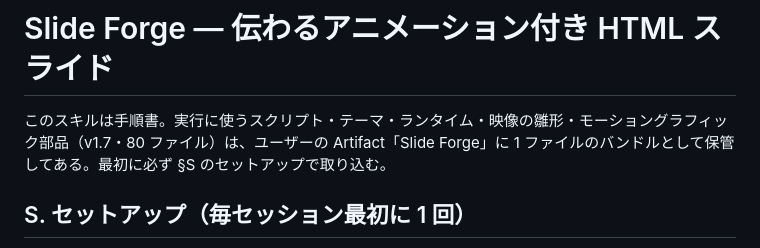
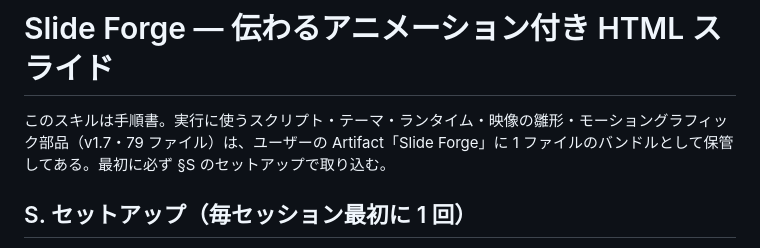
Before and after one commit to 77nana77mizuki/slide-forge, a Markdown page: claude-ai/SKILL.md, the part around the change. Drawn GitHub-style.

```diff
--- a/claude-ai/SKILL.md
+++ b/claude-ai/SKILL.md
@@ -5,7 +5,7 @@ description: "アニメーション付きHTMLスライドと短い動画（Remot
 
 # Slide Forge — 伝わるアニメーション付き HTML スライド
 
-このスキルは手順書。実行に使うスクリプト・テーマ・ランタイム・映像の雛形・モーショングラフィック部品（v1.7・80 ファイル）は、ユーザーの Artifact「Slide Forge」に 1 ファイルのバンドルとして保管してある。最初に必ず §S のセットアップで取り込む。
+このスキルは手順書。実行に使うスクリプト・テーマ・ランタイム・映像の雛形・モーショングラフィック部品（v1.7・79 ファイル）は、ユーザーの Artifact「Slide Forge」に 1 ファイルのバンドルとして保管してある。最初に必ず §S のセットアップで取り込む。
 
 ## S. セットアップ（毎セッション最初に 1 回）
 1. 既に取り込み済みか確認: `cat "$HOME/.cache/slide-forge-harness/.bundle-version" 2>/dev/null` が `1.7` 以上なら 3 へ（無い・古い場合は 2 で取り込み直す）。
```
